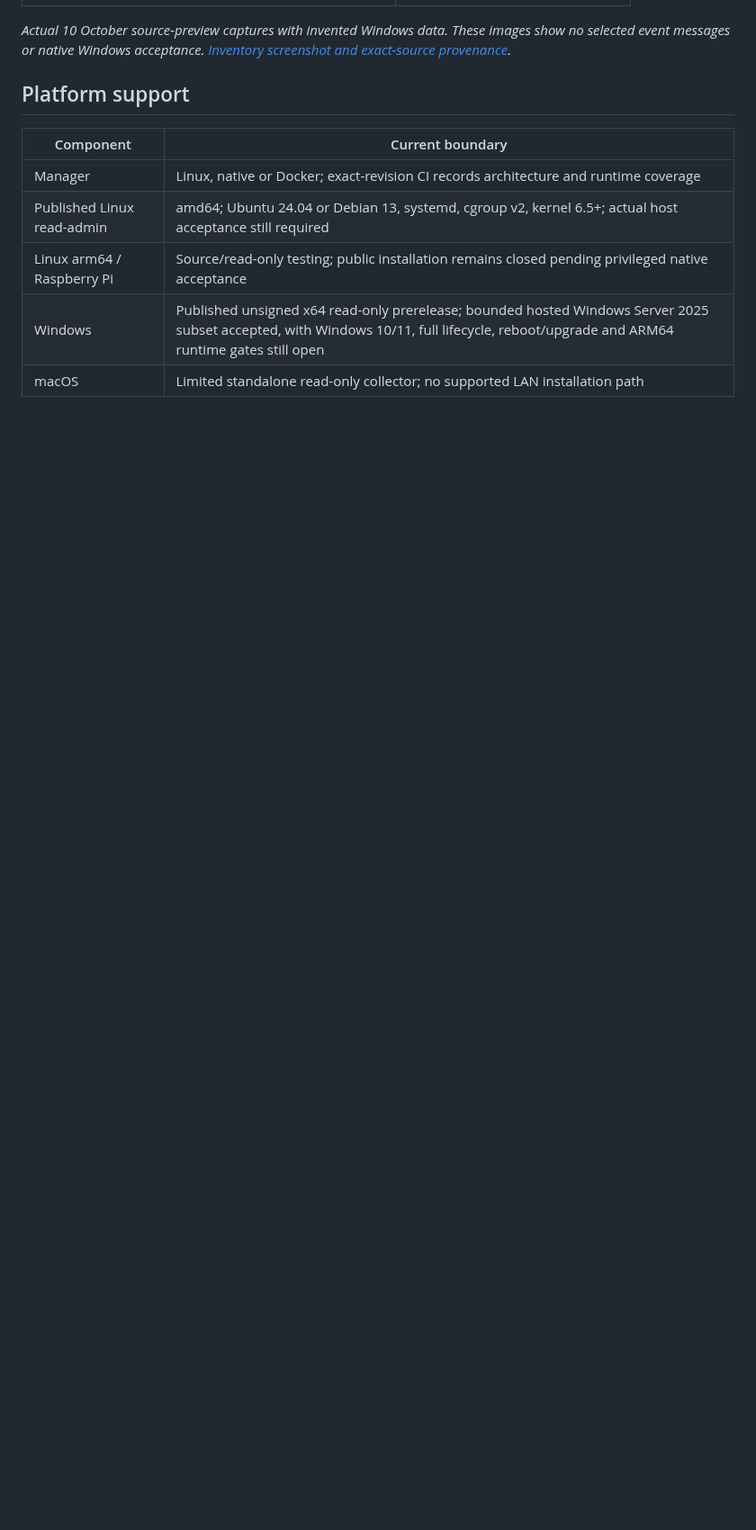
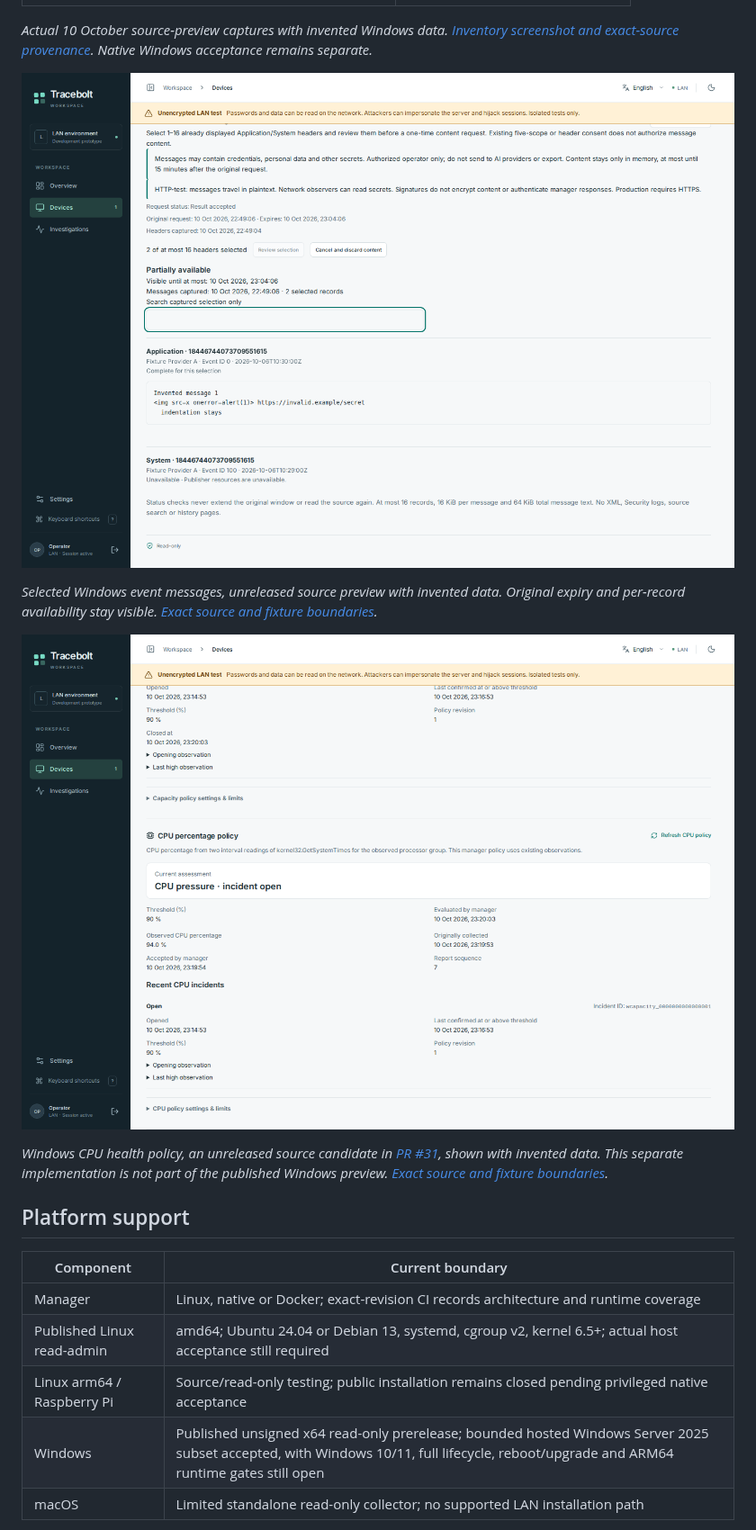
Before and after one commit to storminator89/Tracebolt, a Markdown page: README.md, the part around the change. Shown at 90% size. Drawn GitHub-style; pictures changed too: docs/screenshots/2026-10-10-windows-parity/windows-health-policy.png (added), docs/screenshots/2026-10-10-windows-parity/windows-selected-messages.png (added); blank space fills up the shorter version.

Commit message:
docs: add verified Windows message and health screenshots

```diff
--- a/README.md
+++ b/README.md
@@ -94,9 +94,21 @@ updating the manager.
 | --- | --- |
 | [<img src="docs/screenshots/2026-10-10-windows-parity/windows-cached-updates.png" width="660" alt="Tracebolt cached Windows Updates with invented update rows and explicit unknown cache freshness">](docs/screenshots/2026-10-10-windows-parity/windows-cached-updates.png) | [<img src="docs/screenshots/2026-10-10-windows-parity/windows-mobile-de.png" width="220" alt="German mobile Windows device overview with invented inventory data">](docs/screenshots/2026-10-10-windows-parity/windows-mobile-de.png) |
 
-*Actual 10 October source-preview captures with invented Windows data. These
-images show no selected event messages or native Windows acceptance.
-[Inventory screenshot and exact-source provenance](docs/screenshots/2026-10-10-windows-parity/README.md).*
+*Actual 10 October source-preview captures with invented Windows data.
+[Inventory screenshot and exact-source provenance](docs/screenshots/2026-10-10-windows-parity/README.md). Native Windows acceptance remains separate.*
+
+![Tracebolt selected Windows event messages with invented text, original expiry and partial availability](docs/screenshots/2026-10-10-windows-parity/windows-selected-messages.png)
+
+*Selected Windows event messages, unreleased source preview with invented data.
+Original expiry and per-record availability stay visible.
+[Exact source and fixture boundaries](docs/screenshots/2026-10-10-windows-parity/README.md#selected-windows-event-messages).*
+
+![Tracebolt Windows CPU health policy with an invented open incident, explicit threshold and original observation times](docs/screenshots/2026-10-10-windows-parity/windows-health-policy.png)
+
+*Windows CPU health policy, an unreleased source candidate in
+[PR #31](https://github.com/storminator89/Tracebolt/pull/31), shown with invented data.
+This separate implementation is not part of the published Windows preview.
+[Exact source and fixture boundaries](docs/screenshots/2026-10-10-windows-parity/README.md#windows-health-policy).*
 
 ## Platform support
 
```
Also changed, not shown: 3 other files.
